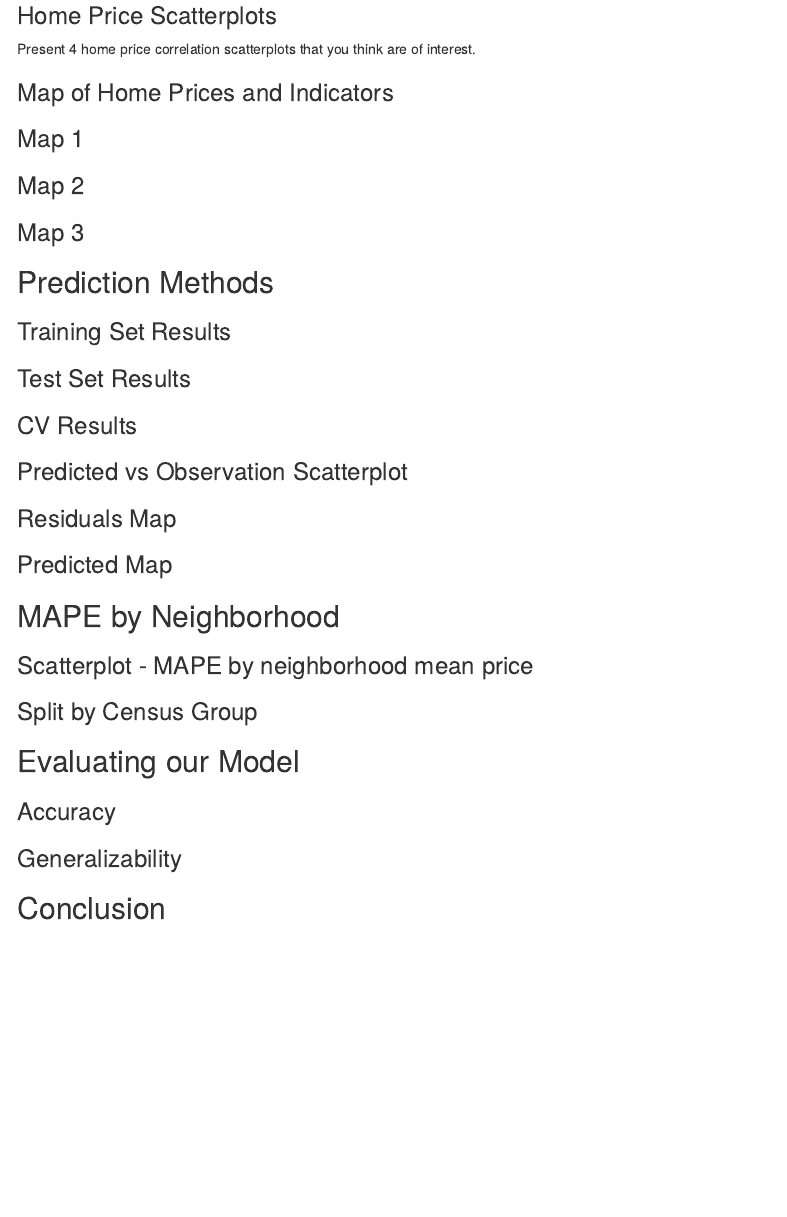
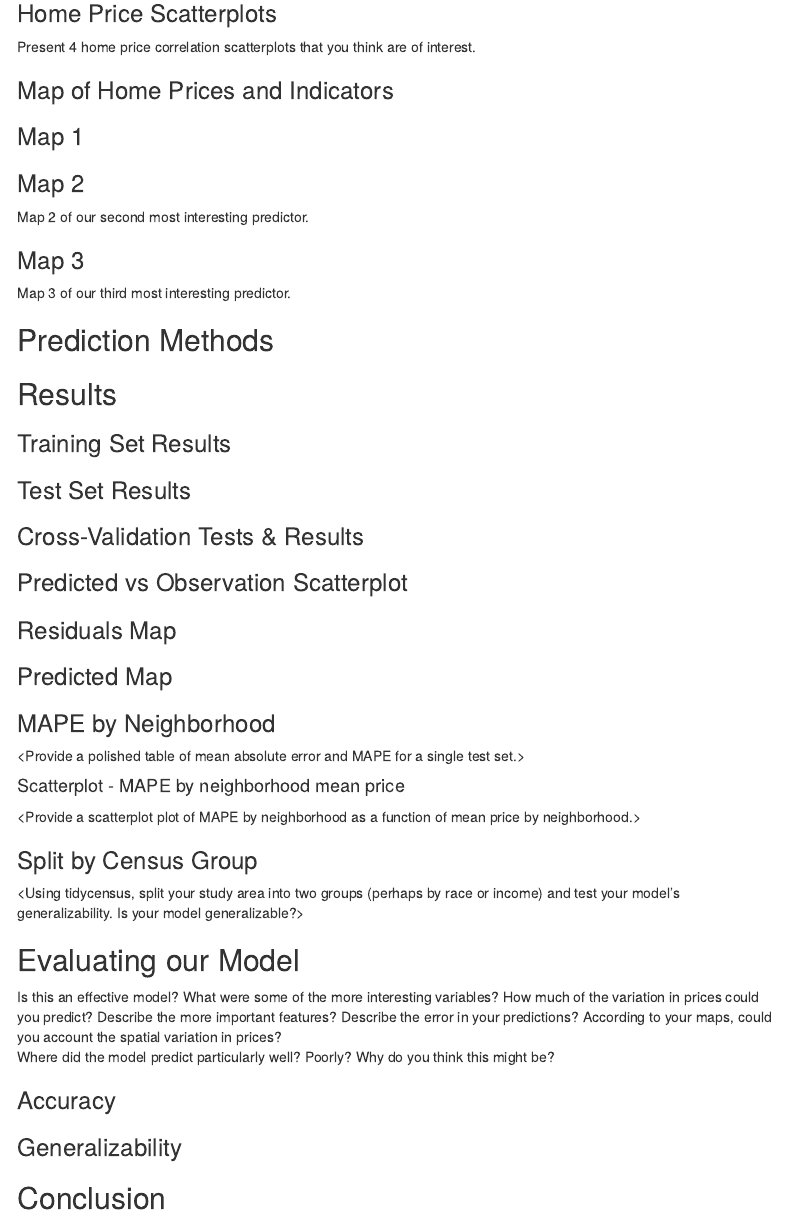
Before and after one commit to bennkeel/Zestimate, an R Markdown document (Zestimate.Rmd): the page in a window 1100 px wide, from 400 px down before the commit and from 410 px down after it, so that both start at the same text. Rendered offline with R 4.5, knitr and Pandoc, with nearby package versions; some code elsewhere in the file could not run offline; menus at the side of the page are left out.

Commit message:
Update Zestimate.Rmd

````diff
--- a/Zestimate.Rmd
+++ b/Zestimate.Rmd
@@ -105,7 +104,7 @@ Present 4 home price correlation scatterplots that you think are of interest.
 
 ### Map 2
 
-<Paragraph>
+Map 2 of our second most interesting predictor.
 
 ```{r Indicator Map 2, warning = FALSE, message = FALSE}
 
@@ -115,7 +114,7 @@ Present 4 home price correlation scatterplots that you think are of interest.
 
 ### Map 3
 
-<Paragraph>
+Map 3 of our third most interesting predictor.
 
 ```{r Indicator Map 3, warning = FALSE, message = FALSE}
 
@@ -132,6 +131,8 @@ Present 4 home price correlation scatterplots that you think are of interest.
 
 
 ```
+
+## Results
 
 ### Training Set Results
 
@@ -153,7 +154,7 @@ Present 4 home price correlation scatterplots that you think are of interest.
 
 ```
 
-### CV Results
+### Cross-Validation Tests & Results
 
 <Paragraph>
 
@@ -193,7 +194,9 @@ Present 4 home price correlation scatterplots that you think are of interest.
 
 ```
 
-## MAPE by Neighborhood
+### MAPE by Neighborhood
+
+<Provide a polished table of mean absolute error and MAPE for a single test set.>
 
 <Paragraph>
 
@@ -203,7 +206,9 @@ Present 4 home price correlation scatterplots that you think are of interest.
 
 ```
 
-### Scatterplot - MAPE by neighborhood mean price
+#### Scatterplot - MAPE by neighborhood mean price
+
+<Provide a scatterplot plot of MAPE by neighborhood as a function of mean price by neighborhood.>
 
 <Paragraph>
 
@@ -225,9 +232,15 @@ Present 4 home price correlation scatterplots that you think are of interest.
 
 ## Evaluating our Model
 
+Is this an effective model?
+What were some of the more interesting variables?
+How much of the variation in prices could you predict?
+Describe the more important features? Describe the error in your predictions?
+According to your maps, could you account the spatial variation in prices?
+Where did the model predict particularly well? Poorly? Why do you think this might be?
+
 ### Accuracy
 
-<Paragraph>
 
 ### Generalizability
 
````
Also changed, not shown: Zestimate.Rmd (3 more changed lines).
